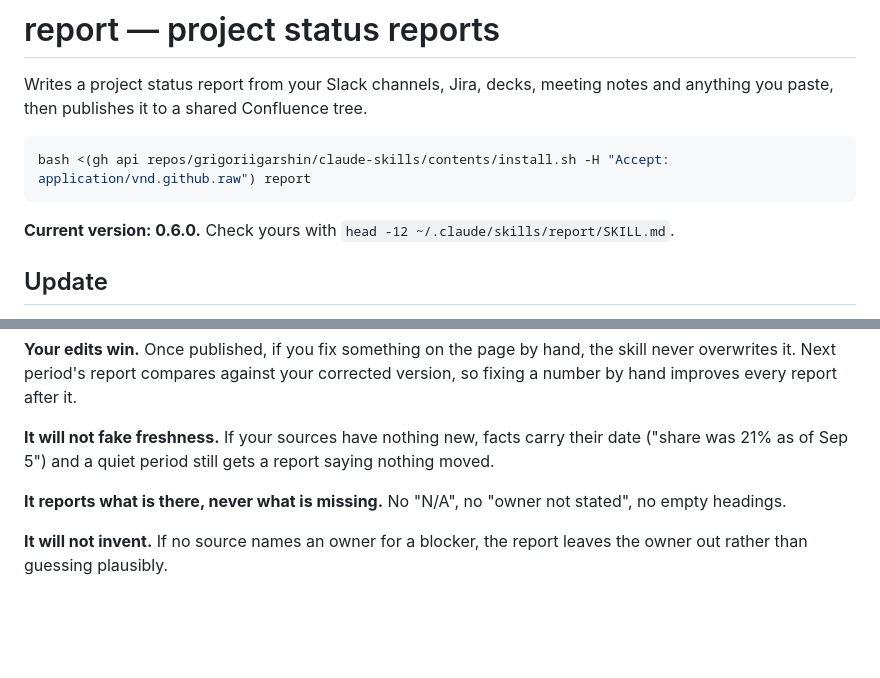
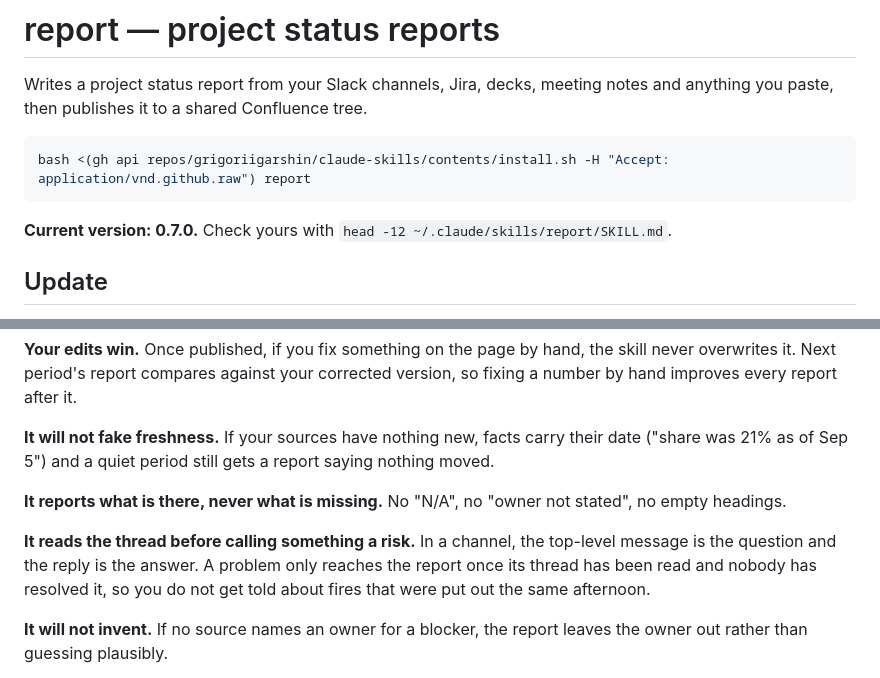
Before and after one commit to grigoriigarshin/claude-skills, a Markdown page: docs/report.md, 2 parts joined by grey strips. Rendered like a GitHub page; blank space fills up the shorter version.

````diff
--- a/docs/report.md
+++ b/docs/report.md
@@ -6,7 +6,7 @@ Writes a project status report from your Slack channels, Jira, decks, meeting no
 bash <(gh api repos/grigoriigarshin/claude-skills/contents/install.sh -H "Accept: application/vnd.github.raw") report
 ```
 
-**Current version: 0.6.0.** Check yours with `head -12 ~/.claude/skills/report/SKILL.md`.
+**Current version: 0.7.0.** Check yours with `head -12 ~/.claude/skills/report/SKILL.md`.
 
 ## Update
 
@@ -106,6 +106,8 @@ The order **within** a section is not fixed. The skill ranks items and leads wit
 
 **It reports what is there, never what is missing.** No "N/A", no "owner not stated", no empty headings.
 
+**It reads the thread before calling something a risk.** In a channel, the top-level message is the question and the reply is the answer. A problem only reaches the report once its thread has been read and nobody has resolved it, so you do not get told about fires that were put out the same afternoon.
+
 **It will not invent.** If no source names an owner for a blocker, the report leaves the owner out rather than guessing plausibly.
 
 **Personal data never reaches the report.** Customer names, order IDs and phone numbers are stripped at the point each source is read, not at the end.
````
Also changed, not shown: skills/report/SKILL.md (+3 -1 lines), 1 other file.
